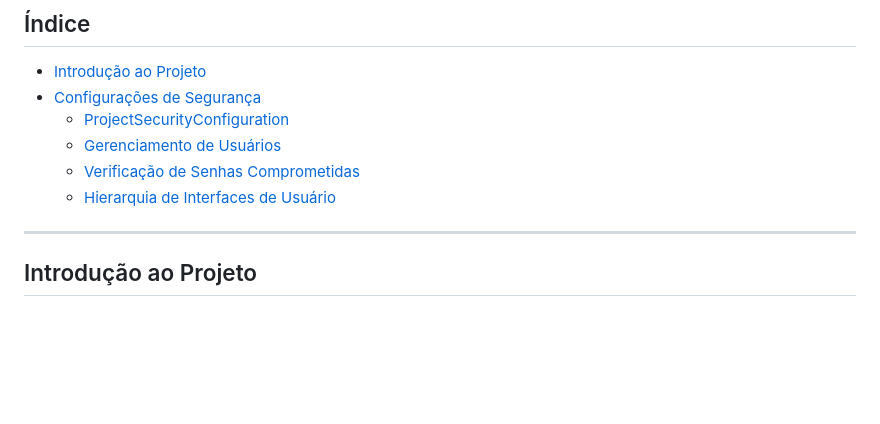
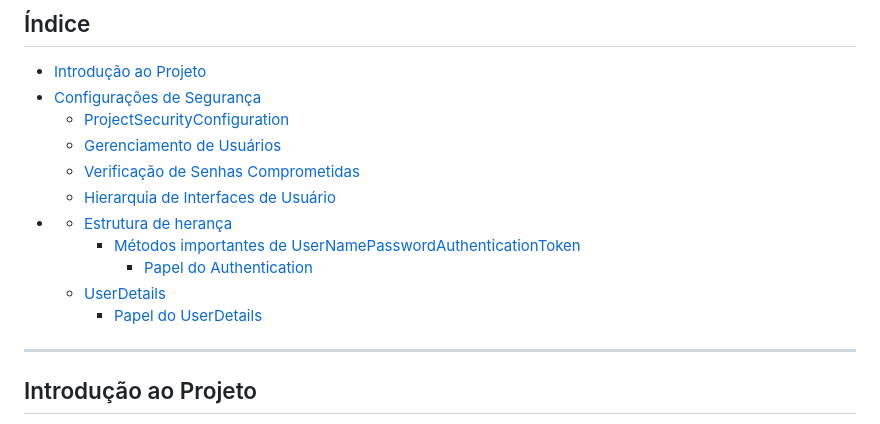
Before and after one commit to Marcosxx1/Spring-Security, a Markdown page: README.md, the part around the change printed below. Drawn GitHub-style; blank space fills up the shorter version.

Commit message:
doc: Adiciona descrições deuthentication e UserDetail  ao readme

```diff
--- a/README.md
+++ b/README.md
@@ -7,7 +7,12 @@
     - [Gerenciamento de Usuários](#gerenciamento-de-usuários)
     - [Verificação de Senhas Comprometidas](#verificação-de-senhas-comprometidas)
     - [Hierarquia de Interfaces de Usuário](#hierarquia-de-interfaces-de-usuário)
-
+- [](#userdetails-e-authentication-relação-entre-elas)
+  - [Estrutura de herança](#estrutura-de-herança)
+    - [Métodos importantes de UserNamePasswordAuthenticationToken](#métodos-importantes-de-usernamepasswordauthenticationtoken)
+      - [Papel do Authentication](#papel-do-authentication)
+  - [UserDetails](#userdetails)
+    - [Papel do UserDetails](#papel-do-userdetails)
 ---
 
 ## Introdução ao Projeto
```
Also changed, not shown: other parts of README.md (+131 -1 lines).
